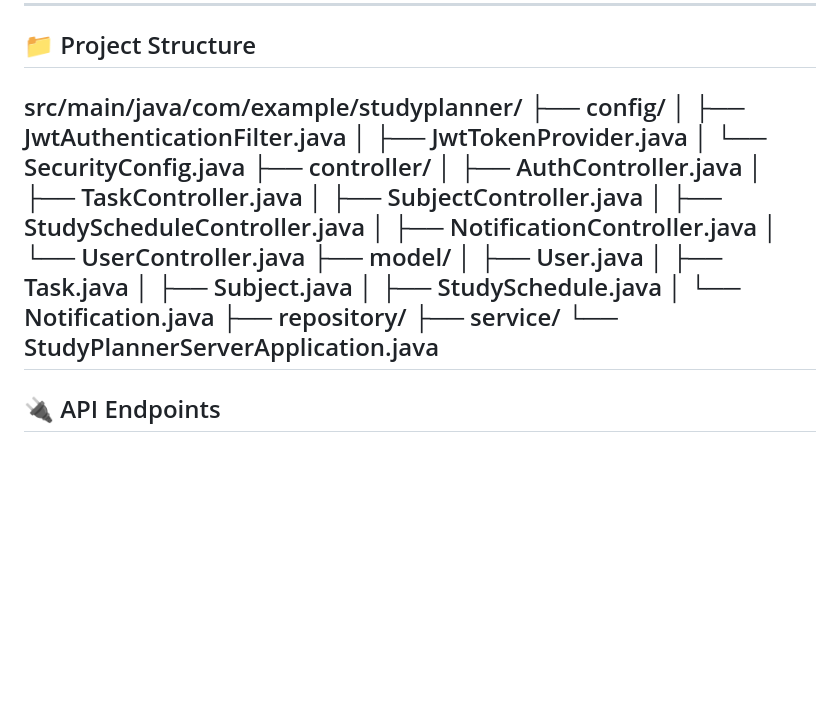
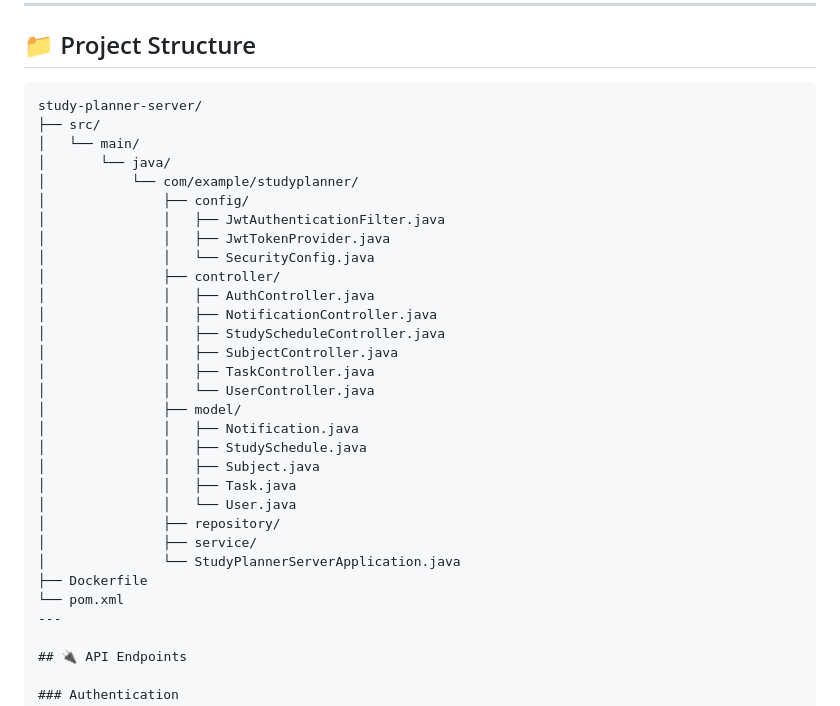
Before and after one commit to hannahrajapaga-web/study-planner, a Markdown page: README.md, the part around the change. Drawn GitHub-style; blank space fills up the shorter version.

````diff
--- a/README.md
+++ b/README.md
@@ -38,27 +38,35 @@
 ---
 
 ## 📁 Project Structure
-src/main/java/com/example/studyplanner/
-├── config/
-│   ├── JwtAuthenticationFilter.java
-│   ├── JwtTokenProvider.java
-│   └── SecurityConfig.java
-├── controller/
-│   ├── AuthController.java
-│   ├── TaskController.java
-│   ├── SubjectController.java
-│   ├── StudyScheduleController.java
-│   ├── NotificationController.java
-│   └── UserController.java
-├── model/
-│   ├── User.java
-│   ├── Task.java
-│   ├── Subject.java
-│   ├── StudySchedule.java
-│   └── Notification.java
-├── repository/
-├── service/
-└── StudyPlannerServerApplication.java
+
+```
+study-planner-server/
+├── src/
+│   └── main/
+│       └── java/
+│           └── com/example/studyplanner/
+│               ├── config/
+│               │   ├── JwtAuthenticationFilter.java
+│               │   ├── JwtTokenProvider.java
+│               │   └── SecurityConfig.java
+│               ├── controller/
+│               │   ├── AuthController.java
+│               │   ├── NotificationController.java
+│               │   ├── StudyScheduleController.java
+│               │   ├── SubjectController.java
+│               │   ├── TaskController.java
+│               │   └── UserController.java
+│               ├── model/
+│               │   ├── Notification.java
+│               │   ├── StudySchedule.java
+│               │   ├── Subject.java
+│               │   ├── Task.java
+│               │   └── User.java
+│               ├── repository/
+│               ├── service/
+│               └── StudyPlannerServerApplication.java
+├── Dockerfile
+└── pom.xml
 ---
 
 ## 🔌 API Endpoints
````
